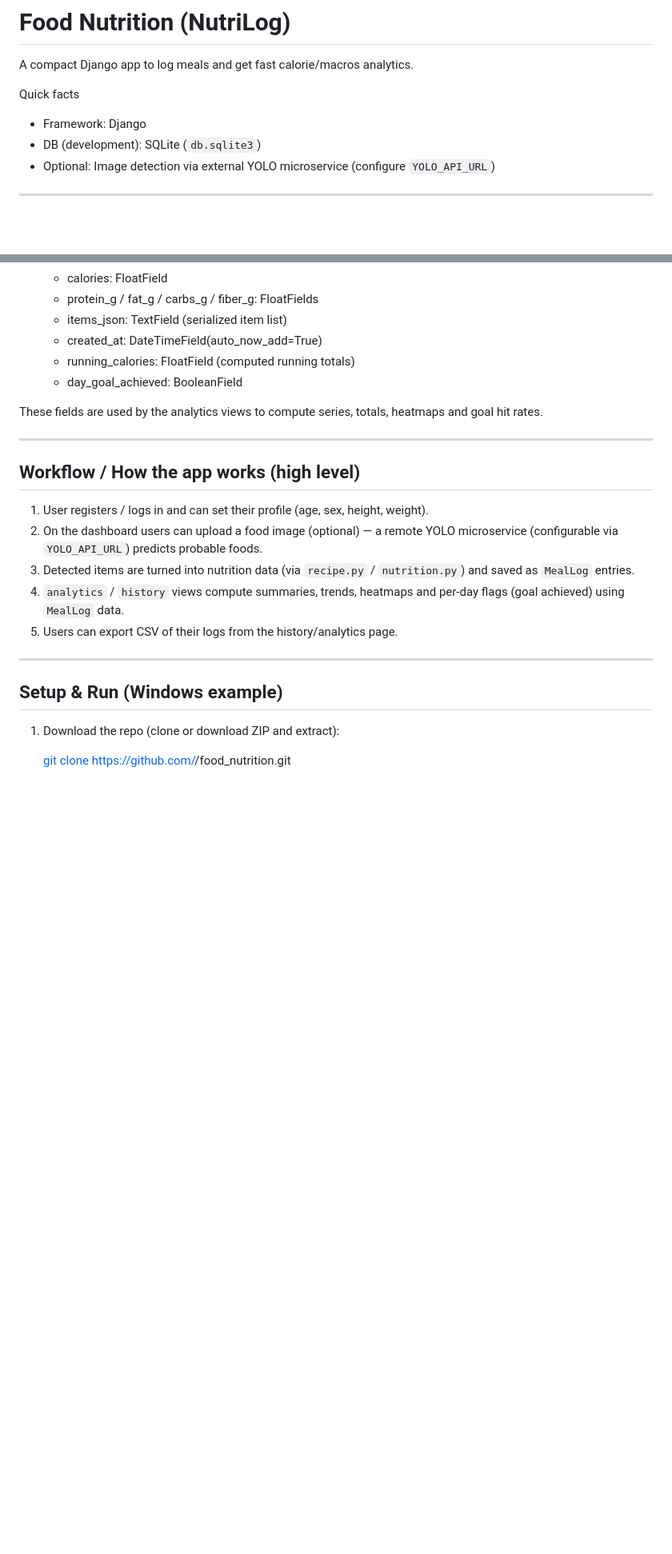
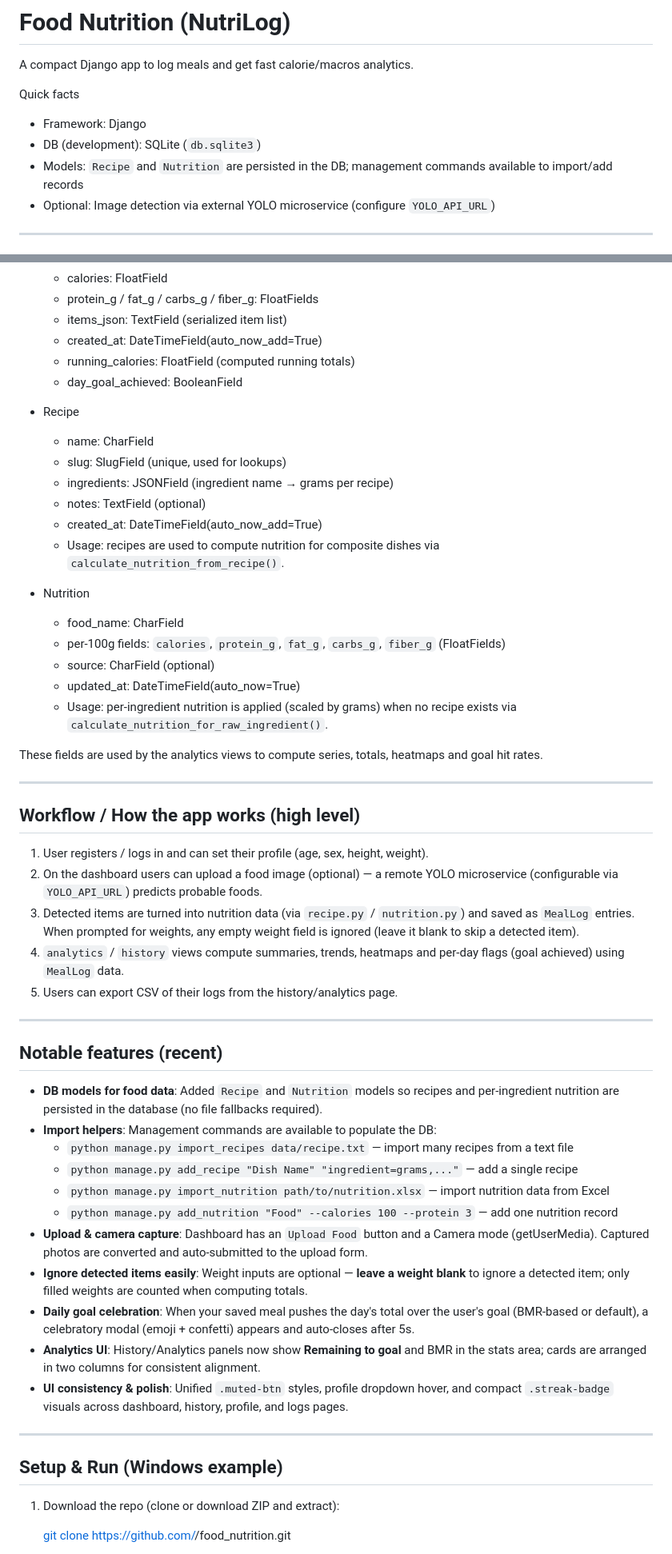
Before and after one commit to syedamashs/NutriLog, a Markdown page: README.md, 2 parts joined by grey strips. Shown: that part at 80% size. Drawn GitHub-style; blank space fills up the shorter version.

```diff
--- a/README.md
+++ b/README.md
@@ -5,6 +5,7 @@ A compact Django app to log meals and get fast calorie/macros analytics.
 Quick facts
 - Framework: Django
 - DB (development): SQLite (`db.sqlite3`)
+- Models: `Recipe` and `Nutrition` are persisted in the DB; management commands available to import/add records
 - Optional: Image detection via external YOLO microservice (configure `YOLO_API_URL`)
 
 ---
@@ -53,6 +54,21 @@ This should do: migrations + (optional) createsuperuser + runserver — app runs
   - running_calories: FloatField (computed running totals)
   - day_goal_achieved: BooleanField
 
+- Recipe
+  - name: CharField
+  - slug: SlugField (unique, used for lookups)
+  - ingredients: JSONField (ingredient name → grams per recipe)
+  - notes: TextField (optional)
+  - created_at: DateTimeField(auto_now_add=True)
+  - Usage: recipes are used to compute nutrition for composite dishes via `calculate_nutrition_from_recipe()`.
+
+- Nutrition
+  - food_name: CharField
+  - per-100g fields: `calories`, `protein_g`, `fat_g`, `carbs_g`, `fiber_g` (FloatFields)
+  - source: CharField (optional)
+  - updated_at: DateTimeField(auto_now=True)
+  - Usage: per-ingredient nutrition is applied (scaled by grams) when no recipe exists via `calculate_nutrition_for_raw_ingredient()`.
+
 These fields are used by the analytics views to compute series, totals, heatmaps and goal hit rates.
 
 ---
@@ -61,9 +77,24 @@ These fields are used by the analytics views to compute series, totals, heatmaps
 
 1. User registers / logs in and can set their profile (age, sex, height, weight).
 2. On the dashboard users can upload a food image (optional) — a remote YOLO microservice (configurable via `YOLO_API_URL`) predicts probable foods.
-3. Detected items are turned into nutrition data (via `recipe.py` / `nutrition.py`) and saved as `MealLog` entries.
+3. Detected items are turned into nutrition data (via `recipe.py` / `nutrition.py`) and saved as `MealLog` entries. When prompted for weights, any empty weight field is ignored (leave it blank to skip a detected item).
 4. `analytics` / `history` views compute summaries, trends, heatmaps and per-day flags (goal achieved) using `MealLog` data.
 5. Users can export CSV of their logs from the history/analytics page.
+
+---
+
+## Notable features (recent)
+- **DB models for food data**: Added `Recipe` and `Nutrition` models so recipes and per-ingredient nutrition are persisted in the database (no file fallbacks required).
+- **Import helpers**: Management commands are available to populate the DB:
+  - `python manage.py import_recipes data/recipe.txt` — import many recipes from a text file
+  - `python manage.py add_recipe "Dish Name" "ingredient=grams,..."` — add a single recipe
+  - `python manage.py import_nutrition path/to/nutrition.xlsx` — import nutrition data from Excel
+  - `python manage.py add_nutrition "Food" --calories 100 --protein 3` — add one nutrition record
+- **Upload & camera capture**: Dashboard has an `Upload Food` button and a Camera mode (getUserMedia). Captured photos are converted and auto-submitted to the upload form.
+- **Ignore detected items easily**: Weight inputs are optional — **leave a weight blank** to ignore a detected item; only filled weights are counted when computing totals.
+- **Daily goal celebration**: When your saved meal pushes the day's total over the user's goal (BMR-based or default), a celebratory modal (emoji + confetti) appears and auto-closes after 5s.
+- **Analytics UI**: History/Analytics panels now show **Remaining to goal** and BMR in the stats area; cards are arranged in two columns for consistent alignment.
+- **UI consistency & polish**: Unified `.muted-btn` styles, profile dropdown hover, and compact `.streak-badge` visuals across dashboard, history, profile, and logs pages.
 
 ---
 
```
Also changed, not shown: other parts of README.md (+5 -0 lines).
